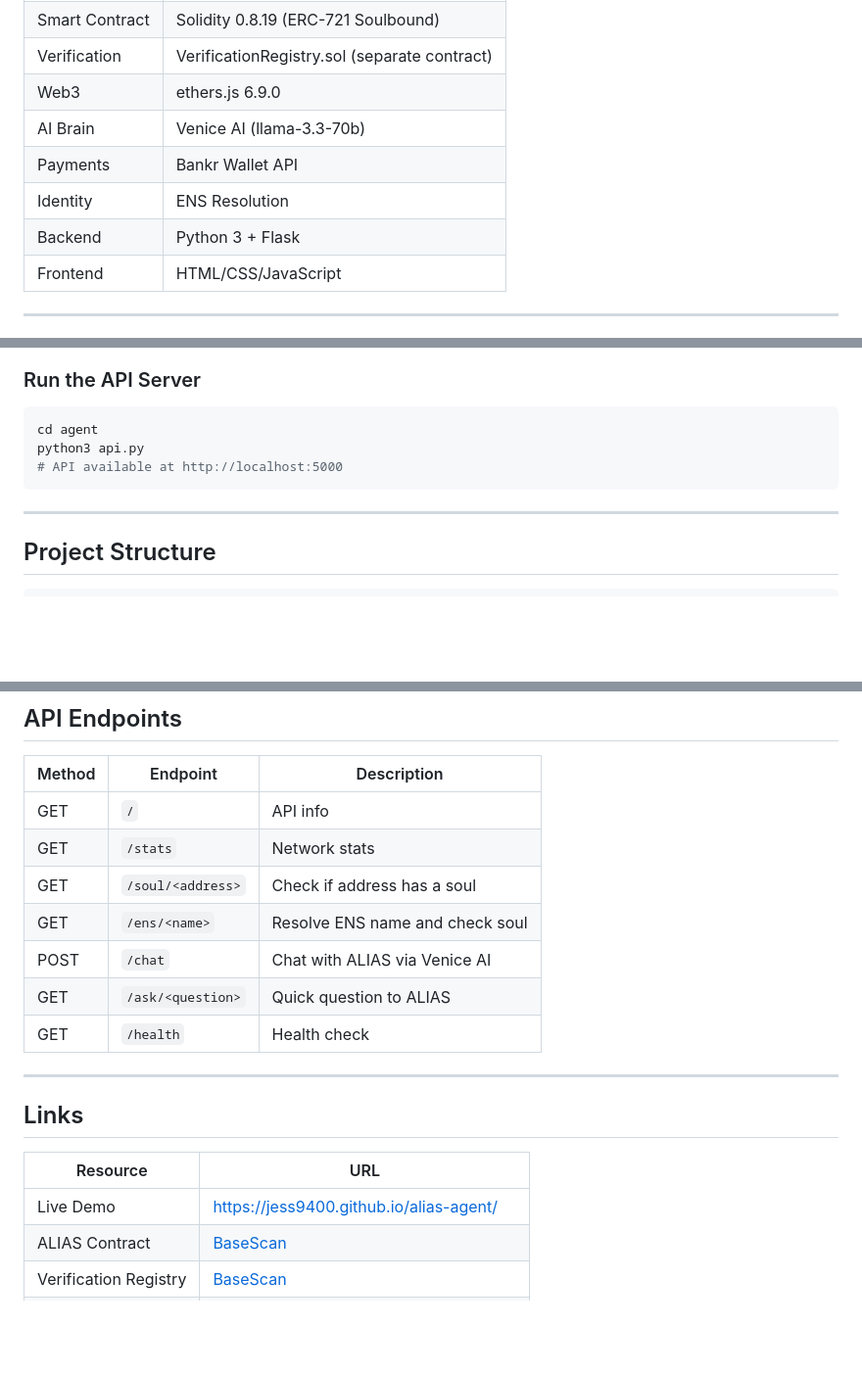
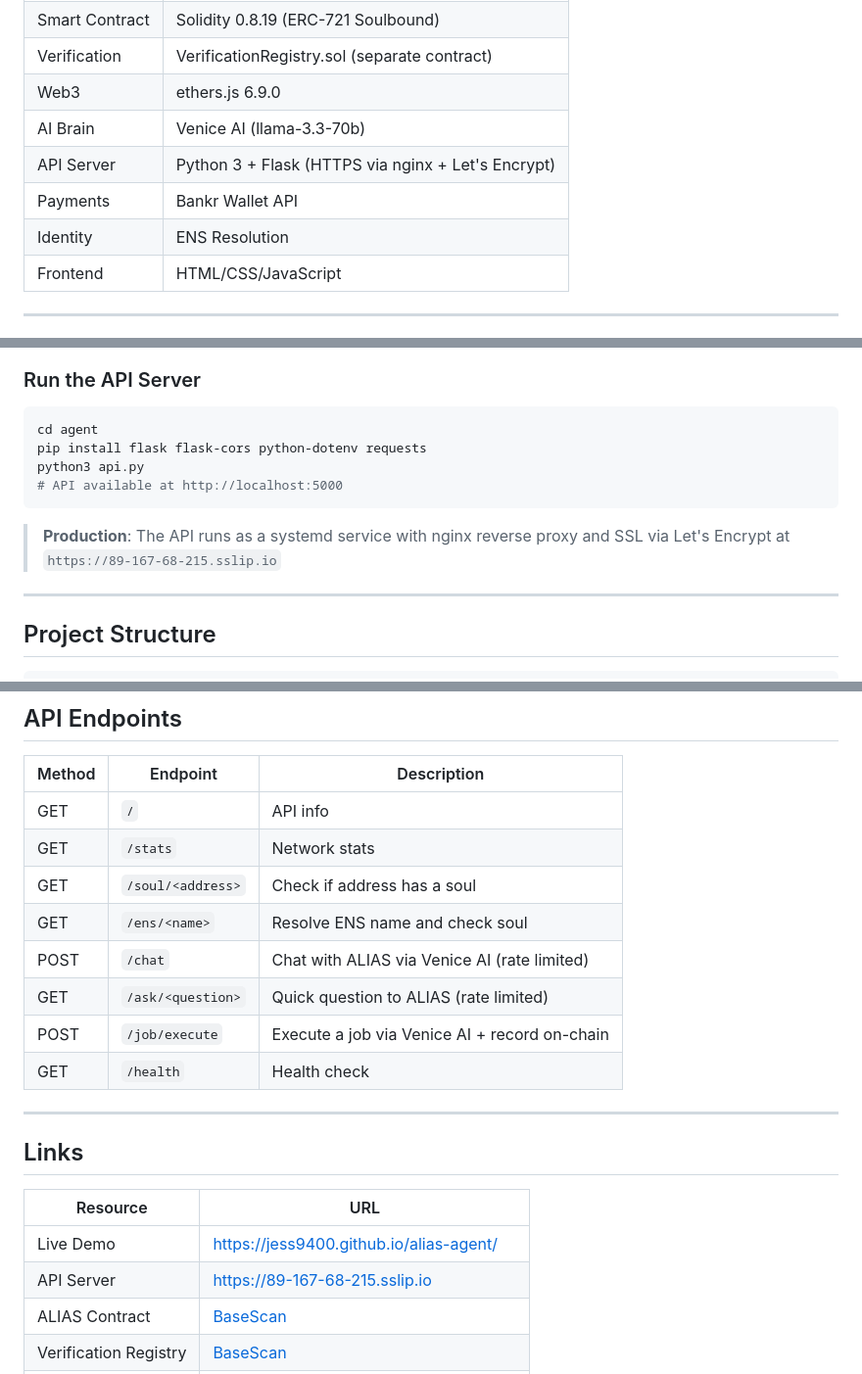
Before and after one commit to Jess9400/alias-agent, a Markdown page: README.md, 3 parts joined by grey strips. Shown at 98% size. Rendered like a GitHub page; blank space fills up the shorter version.

````diff
--- a/README.md
+++ b/README.md
@@ -149,9 +166,9 @@ AI agents are proliferating, but there's no standard way to verify:
 | Verification | VerificationRegistry.sol (separate contract) |
 | Web3 | ethers.js 6.9.0 |
 | AI Brain | Venice AI (llama-3.3-70b) |
+| API Server | Python 3 + Flask (HTTPS via nginx + Let's Encrypt) |
 | Payments | Bankr Wallet API |
 | Identity | ENS Resolution |
-| Backend | Python 3 + Flask |
 | Frontend | HTML/CSS/JavaScript |
 
 ---
@@ -217,9 +234,12 @@ python3 marketplace_agent.py --demo
 ### Run the API Server
 ```bash
 cd agent
+pip install flask flask-cors python-dotenv requests
 python3 api.py
 # API available at http://localhost:5000
 ```
+
+> **Production**: The API runs as a systemd service with nginx reverse proxy and SSL via Let's Encrypt at `https://89-167-68-215.sslip.io`
 
 ---
 
@@ -258,8 +278,9 @@ alias-agent/
 | GET | `/stats` | Network stats |
 | GET | `/soul/<address>` | Check if address has a soul |
 | GET | `/ens/<name>` | Resolve ENS name and check soul |
-| POST | `/chat` | Chat with ALIAS via Venice AI |
-| GET | `/ask/<question>` | Quick question to ALIAS |
+| POST | `/chat` | Chat with ALIAS via Venice AI (rate limited) |
+| GET | `/ask/<question>` | Quick question to ALIAS (rate limited) |
+| POST | `/job/execute` | Execute a job via Venice AI + record on-chain |
 | GET | `/health` | Health check |
 
 ---
@@ -269,6 +290,7 @@ alias-agent/
 | Resource | URL |
 |----------|-----|
 | Live Demo | https://jess9400.github.io/alias-agent/ |
+| API Server | https://89-167-68-215.sslip.io |
 | ALIAS Contract | [BaseScan](https://basescan.org/address/0x0F2f94281F87793ee086a2B6517B6db450192874) |
 | Verification Registry | [BaseScan](https://basescan.org/address/0x4f59c273dA1D1f4c9a9C1D0b82D7d5df006b2715) |
 | GitHub | https://github.com/Jess9400/alias-agent |
````
Also changed, not shown: other parts of README.md (+23 -6 lines).
